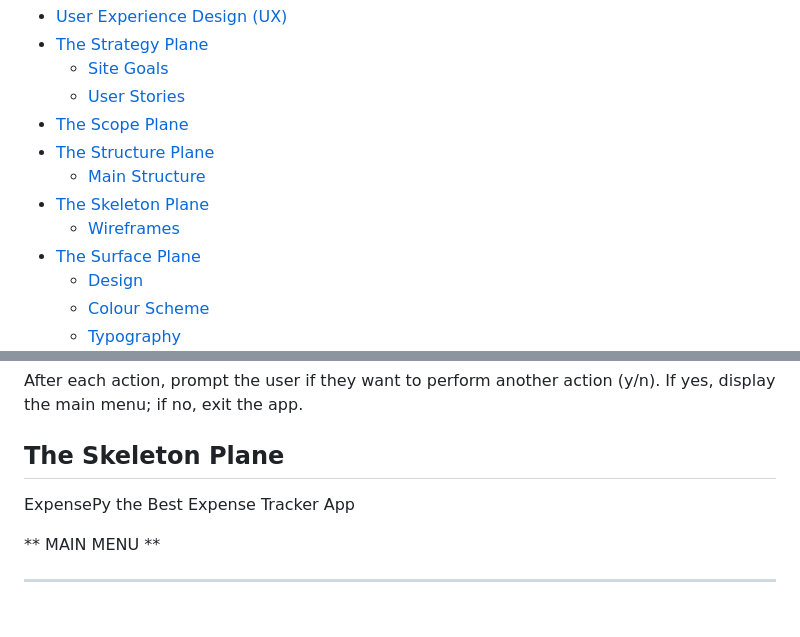
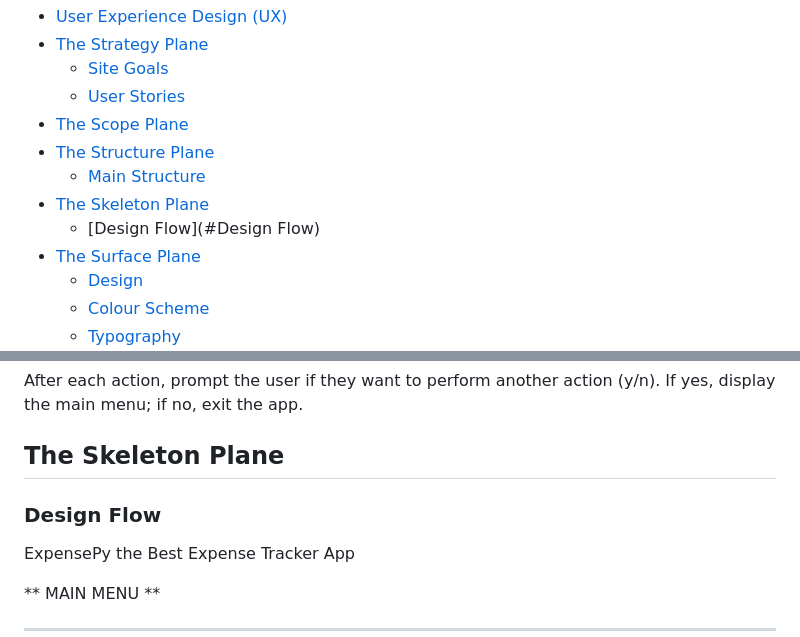
Before and after one commit to kelllyy101/expense_py, a Markdown page: README.md, 2 parts joined by grey strips. Rendered like a GitHub page; blank space fills up the shorter version.

Commit message:
changes to readme for better readability

```diff
--- a/README.md
+++ b/README.md
@@ -17,7 +17,7 @@ ExpensePy Tracker CLI is a command-line tool designed to help users efficiently
 - [The Structure Plane](#the-structure-plane)
   - [Main Structure](#main-menu)
 - [The Skeleton Plane](#the-skeleton-plane)
-  - [Wireframes](#wireframes)
+  - [Design Flow](#Design Flow)
 - [The Surface Plane](#the-surface-plane)
   - [Design](#design)
   - [Colour Scheme](#colour-scheme)
@@ -175,6 +175,7 @@ After each action, prompt the user if they want to perform another action (y/n).
 If yes, display the main menu; if no, exit the app.
 
 ## The Skeleton Plane
+### Design Flow
 
 ExpensePy the Best Expense Tracker App
 
```
Also changed, not shown: other parts of README.md (+1 -1 lines).
